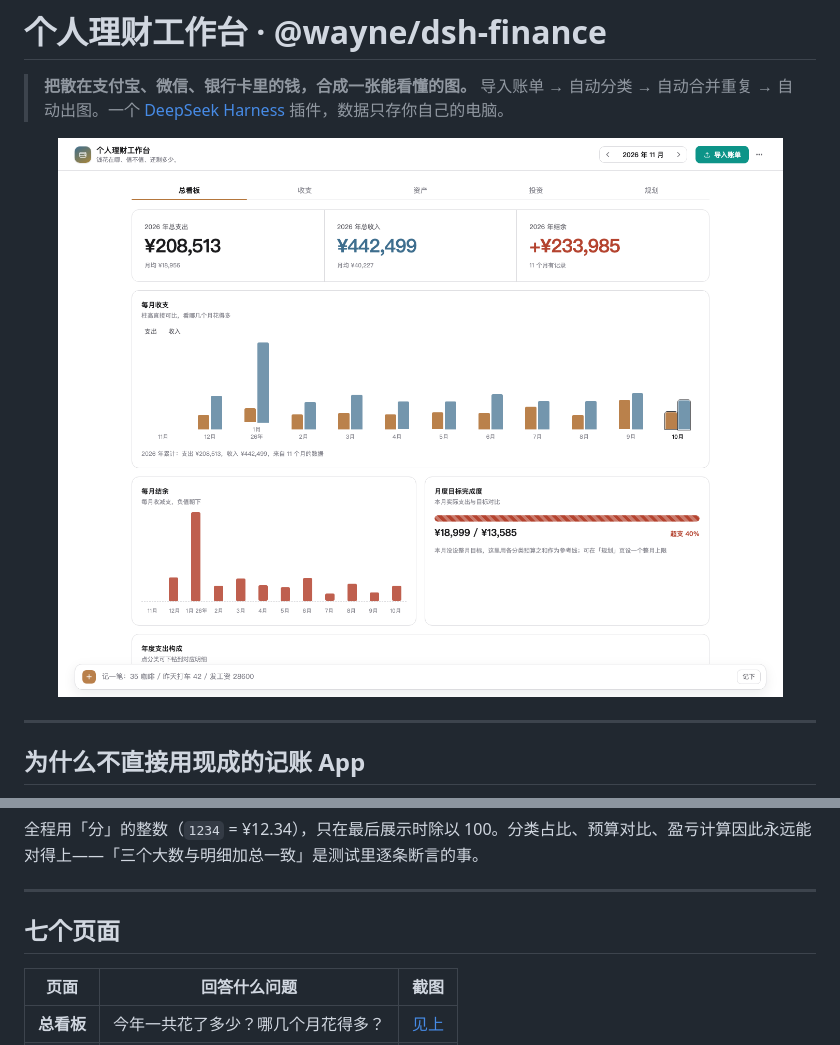
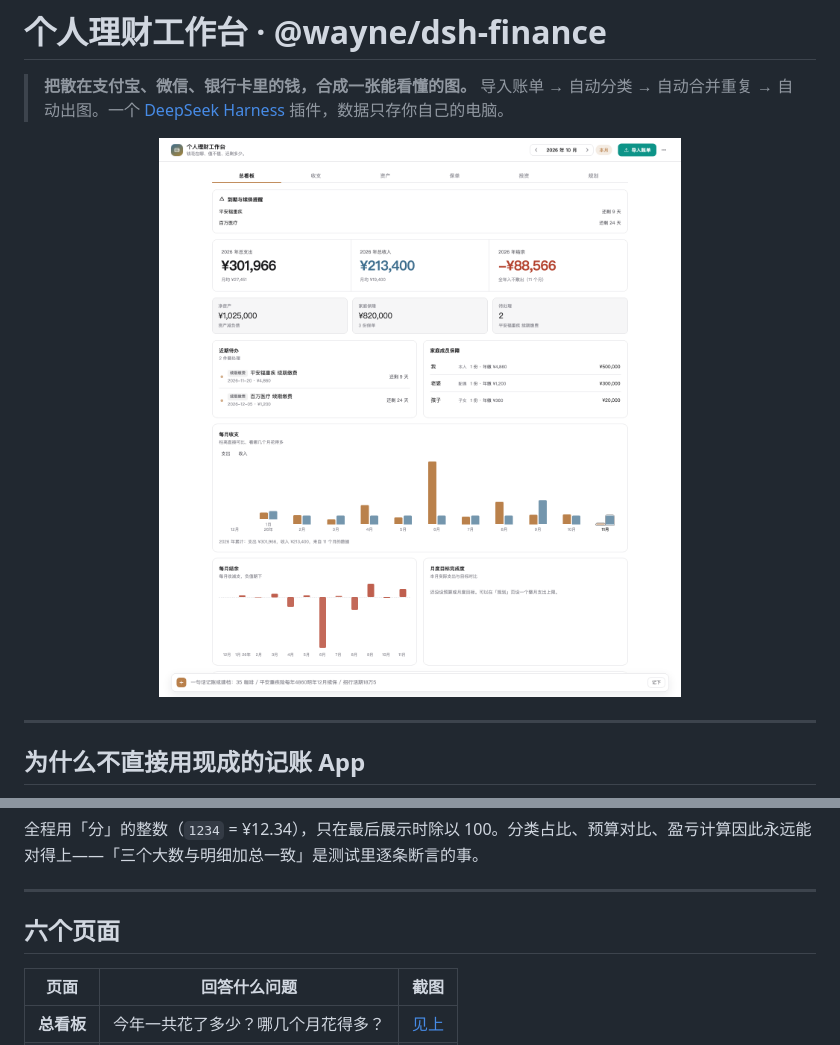
Before and after one commit to WayneZhon/dsh-finance, a Markdown page: README.md, 2 parts joined by grey strips. Rendered like a GitHub page; pictures changed too: docs/images/overview.png.

```diff
--- a/README.md
+++ b/README.md
@@ -66,7 +66,7 @@
 
 ---
 
-## 七个页面
+## 六个页面
 
 | 页面 | 回答什么问题 | 截图 |
 |---|---|---|
```
Also changed, not shown: CHANGELOG.md (+17 -0 lines), 6 other files.
